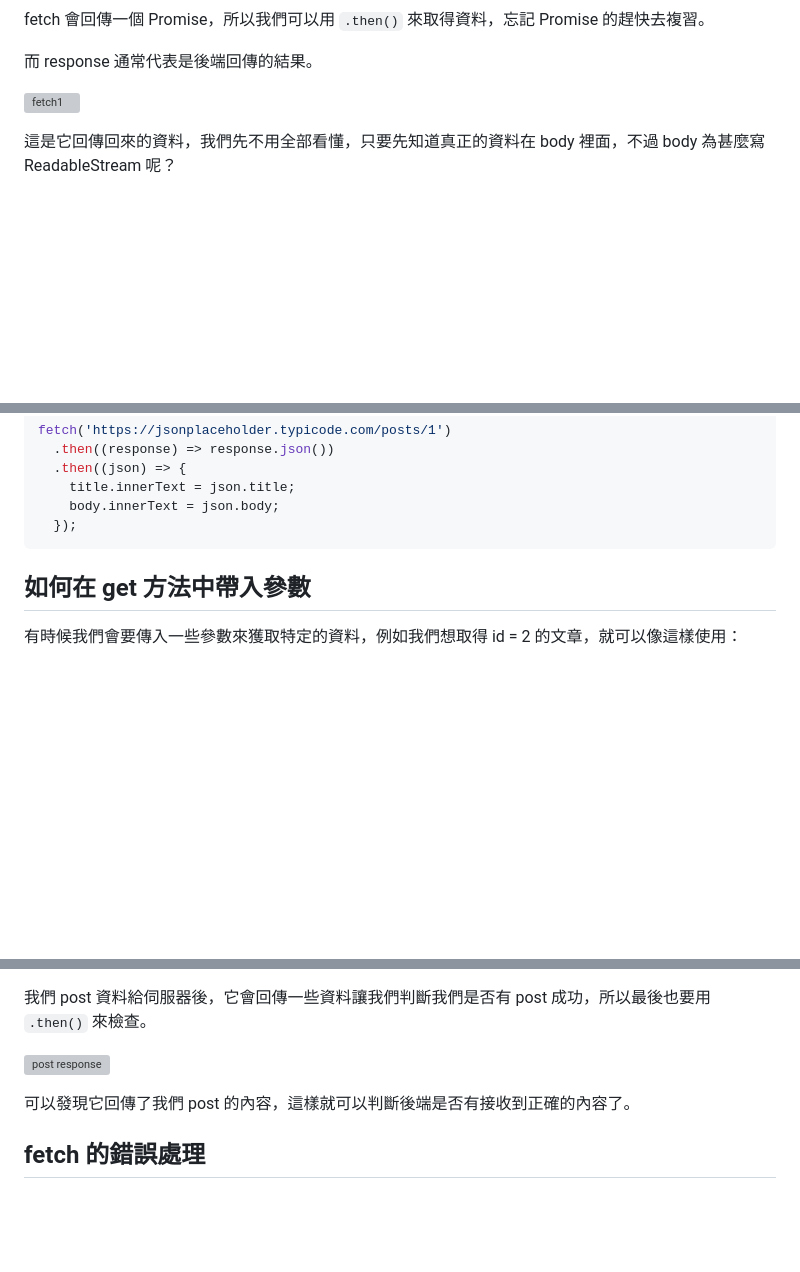
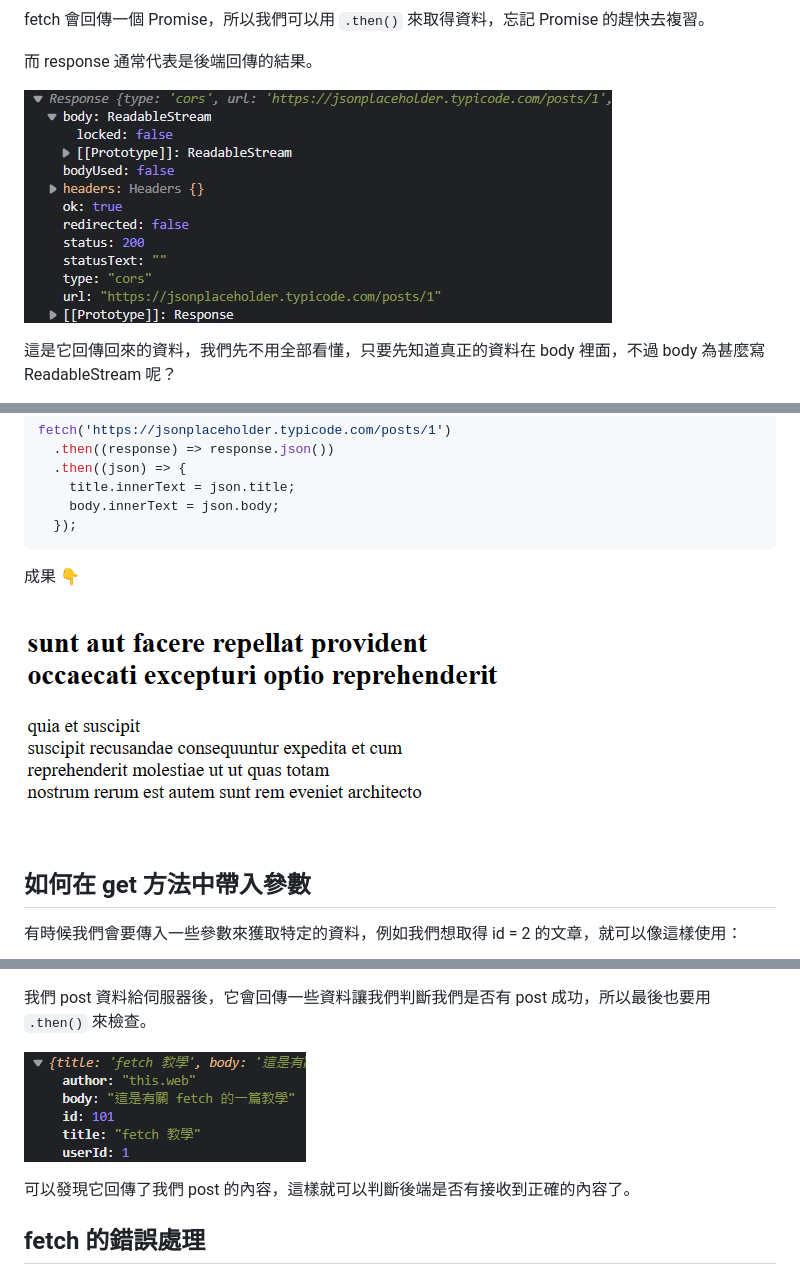
Before and after one commit to thisWeb1225/JS-Fundamental, a Markdown page: 3-asyn/8-fetch.md, 3 parts joined by grey strips. Rendered like a GitHub page; pictures changed too: 3-asyn/images/ajax-response.png (added), 3-asyn/images/fetch1.jpg (added), 3-asyn/images/fetch2.png (added); blank space fills up the shorter version; grey boxes are pictures that could not be loaded.

Commit message:
:memo: Docs: Add 7-ajax and 8-fetch

````diff
--- a/3-asyn/8-fetch.md
+++ b/3-asyn/8-fetch.md
@@ -31,7 +32,7 @@ fetch 會回傳一個 Promise，所以我們可以用 `.then()` 來取得資料
 
 而 response 通常代表是後端回傳的結果。
 
-![fetch1](1.jpg)
+![fetch1](./images/fetch1.jpg)
 
 這是它回傳回來的資料，我們先不用全部看懂，只要先知道真正的資料在 body 裡面，不過 body 為甚麼寫 ReadableStream 呢？
 
@@ -71,6 +72,9 @@ fetch('https://jsonplaceholder.typicode.com/posts/1')
     body.innerText = json.body;
   });
 ```
+成果 👇
+
+![fetchResponse](./images/ajax-response.png)
 
 ## 如何在 get 方法中帶入參數
 有時候我們會要傳入一些參數來獲取特定的資料，例如我們想取得 id = 2 的文章，就可以像這樣使用：
@@ -123,7 +127,7 @@ fetch('https://jsonplaceholder.typicode.com/posts', {
 
 我們 post 資料給伺服器後，它會回傳一些資料讓我們判斷我們是否有 post 成功，所以最後也要用 `.then()` 來檢查。
 
-![post response](2.png)
+![post response](image/../images/fetch2.png)
 
 可以發現它回傳了我們 post 的內容，這樣就可以判斷後端是否有接收到正確的內容了。
 
````
Also changed, not shown: other parts of 3-asyn/8-fetch.md (+5 -4 lines), 3-asyn/7-ajax.md (added, +96 -0 lines), 3-asyn/images/ajax1.jpg (added), 3-asyn/images/ajax2.jpg (added).
